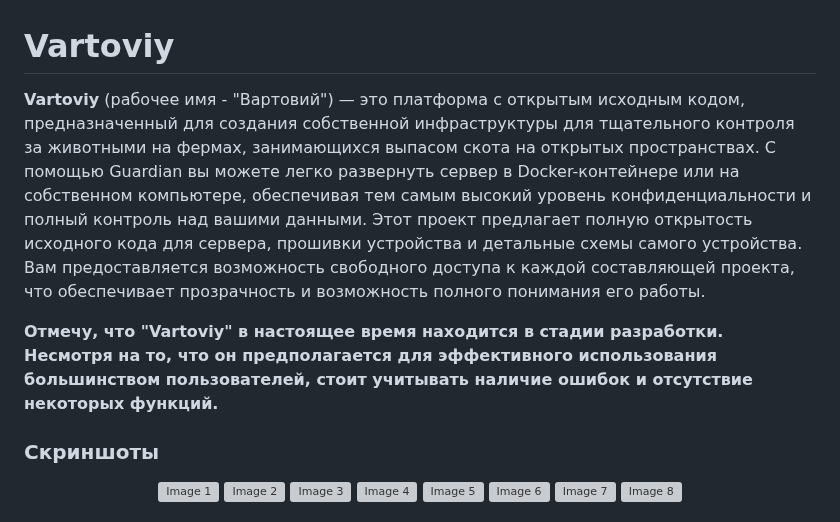
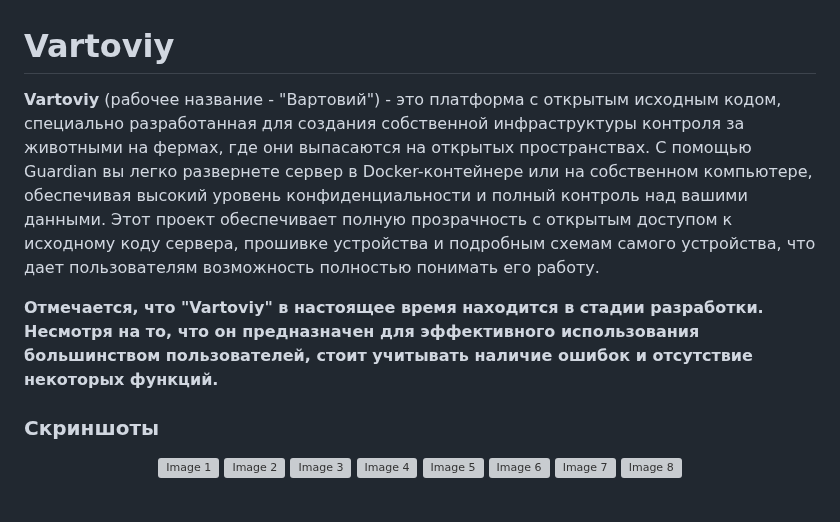
Before and after one commit to SimonOriginal/Vartoviy, a Markdown page: README.md, the part around the change. Drawn GitHub-style; grey boxes are pictures that could not be loaded.

```diff
--- a/README.md
+++ b/README.md
@@ -1,9 +1,8 @@
 # Vartoviy
 
-**Vartoviy** (рабочее имя - "Вартовий") — это платформа с открытым исходным кодом, предназначенный для создания собственной инфраструктуры для тщательного контроля за животными на фермах, занимающихся выпасом скота на открытых пространствах. С помощью Guardian вы можете легко развернуть сервер в Docker-контейнере или на собственном компьютере, обеспечивая тем самым высокий уровень конфиденциальности и полный контроль над вашими данными.
-Этот проект предлагает полную открытость исходного кода для сервера, прошивки устройства и детальные схемы самого устройства. Вам предоставляется возможность свободного доступа к каждой составляющей проекта, что обеспечивает прозрачность и возможность полного понимания его работы.
+**Vartoviy** (рабочее название - "Вартовий") - это платформа с открытым исходным кодом, специально разработанная для создания собственной инфраструктуры контроля за животными на фермах, где они выпасаются на открытых пространствах. С помощью Guardian вы легко развернете сервер в Docker-контейнере или на собственном компьютере, обеспечивая высокий уровень конфиденциальности и полный контроль над вашими данными. Этот проект обеспечивает полную прозрачность с открытым доступом к исходному коду сервера, прошивке устройства и подробным схемам самого устройства, что дает пользователям возможность полностью понимать его работу.
 
-**Отмечу, что "Vartoviy" в настоящее время находится в стадии разработки. Несмотря на то, что он предполагается для эффективного использования большинством пользователей, стоит учитывать наличие ошибок и отсутствие некоторых функций.**
+**Отмечается, что "Vartoviy" в настоящее время находится в стадии разработки. Несмотря на то, что он предназначен для эффективного использования большинством пользователей, стоит учитывать наличие ошибок и отсутствие некоторых функций.**
 
 ### Скриншоты
 <p align="center">
```
